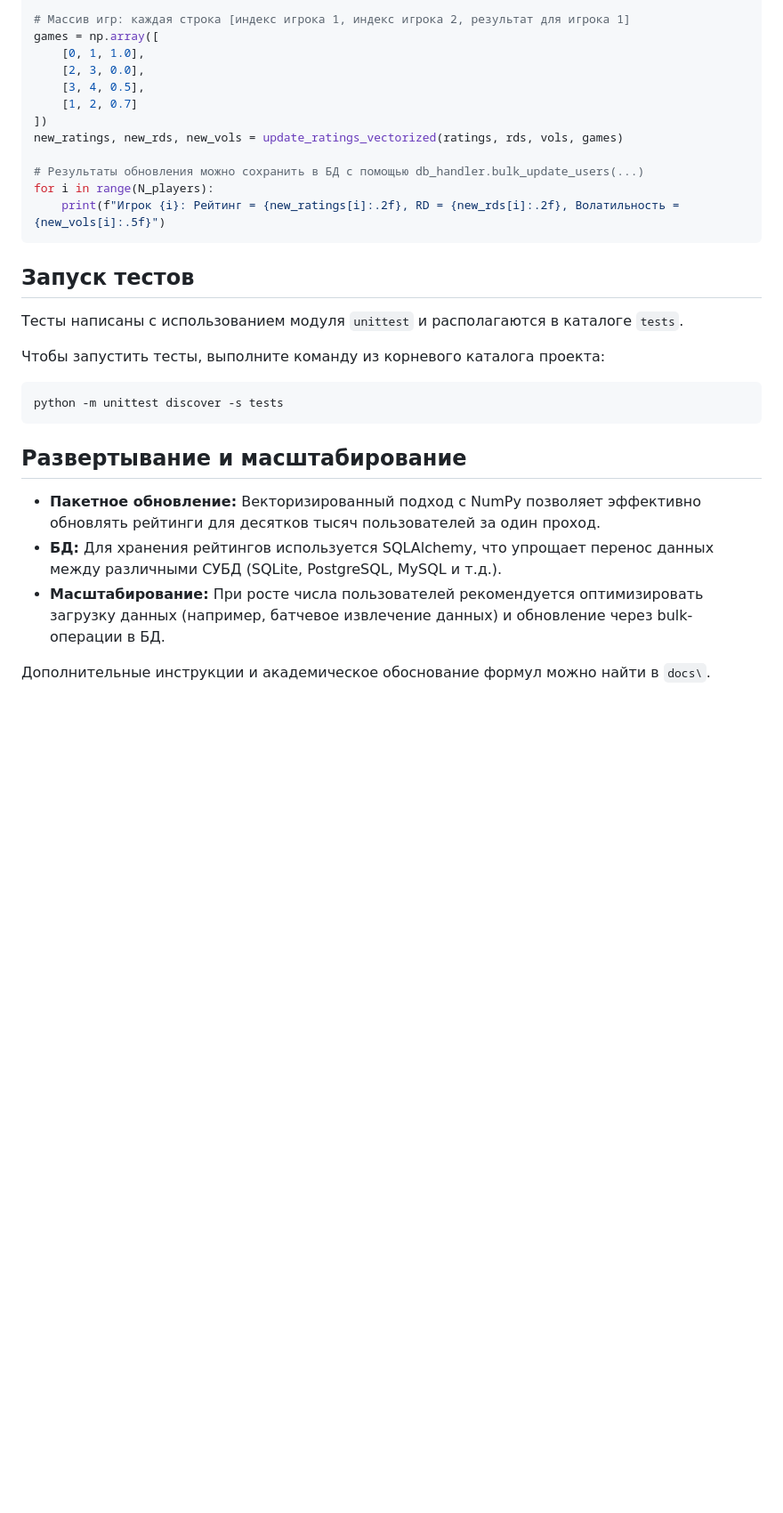
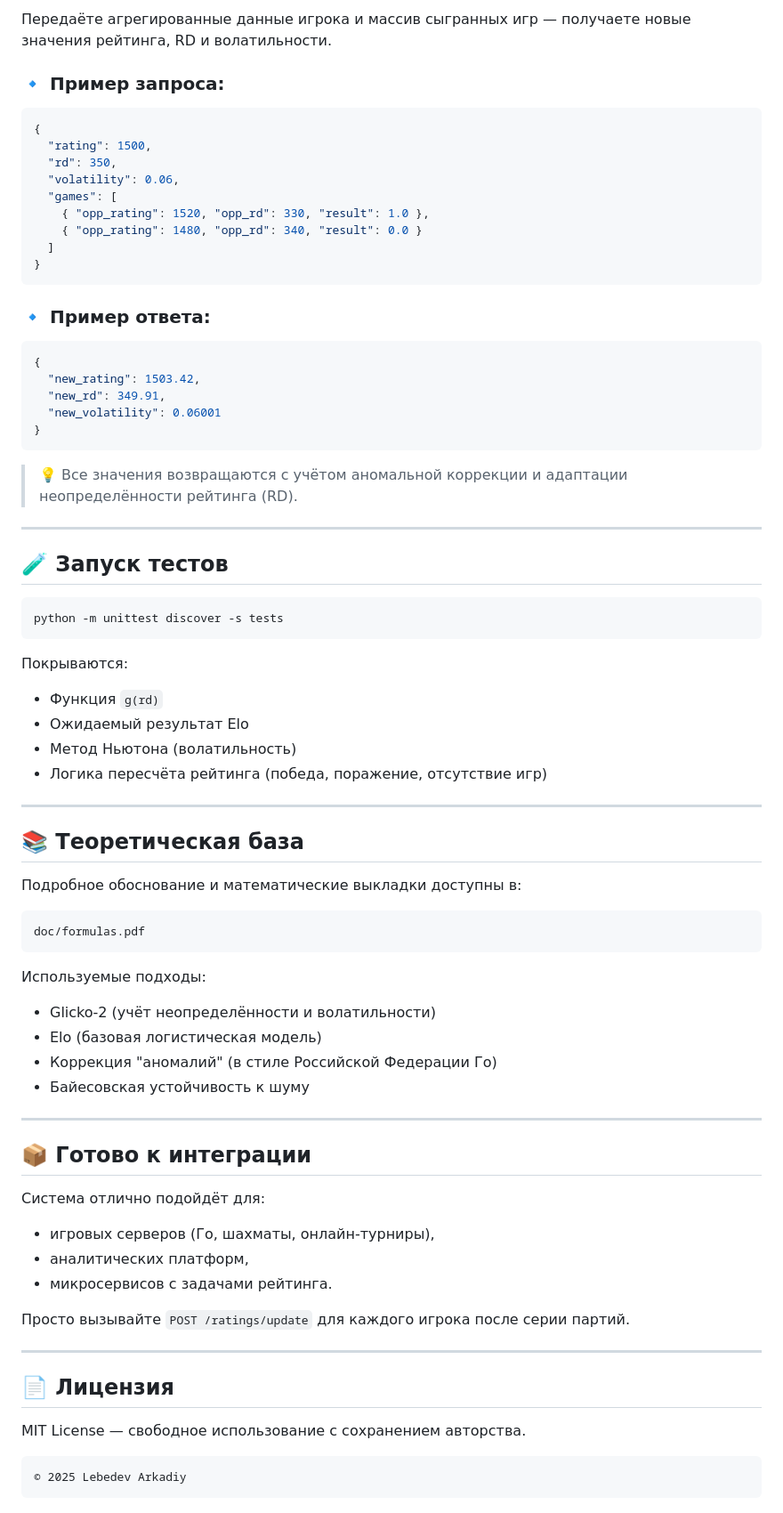
Before and after one commit to IU9-Team-exe/go-rating, a Markdown page: README.md, the part around the change printed below. Shown: that part at 89% size. Drawn GitHub-style; blank space fills up the shorter version.

````diff
--- a/README.md
+++ b/README.md
@@ -73,31 +62,81 @@ vols = np.full(N_players, START_VOLATILITY, dtype=np.float64)
 
-# Массив игр: каждая строка [индекс игрока 1, индекс игрока 2, результат для игрока 1]
-games = np.array([
-    [0, 1, 1.0],
-    [2, 3, 0.0],
-    [3, 4, 0.5],
-    [1, 2, 0.7]
-])
-new_ratings, new_rds, new_vols = update_ratings_vectorized(ratings, rds, vols, games)
+Передаёте агрегированные данные игрока и массив сыгранных игр — получаете новые значения рейтинга, RD и волатильности.
 
-# Результаты обновления можно сохранить в БД с помощью db_handler.bulk_update_users(...)
-for i in range(N_players):
-    print(f"Игрок {i}: Рейтинг = {new_ratings[i]:.2f}, RD = {new_rds[i]:.2f}, Волатильность = {new_vols[i]:.5f}")
+### 🔹 Пример запроса:
+
+```json
+{
+  "rating": 1500,
+  "rd": 350,
+  "volatility": 0.06,
+  "games": [
+    { "opp_rating": 1520, "opp_rd": 330, "result": 1.0 },
+    { "opp_rating": 1480, "opp_rd": 340, "result": 0.0 }
+  ]
+}
 ```
 
-## Запуск тестов
+### 🔹 Пример ответа:
 
-Тесты написаны с использованием модуля `unittest` и располагаются в каталоге `tests`.
+```json
+{
+  "new_rating": 1503.42,
+  "new_rd": 349.91,
+  "new_volatility": 0.06001
+}
+```
 
-Чтобы запустить тесты, выполните команду из корневого каталога проекта:
+> 💡 Все значения возвращаются с учётом аномальной коррекции и адаптации неопределённости рейтинга (RD).
+
+---
+
+## 🧪 Запуск тестов
+
 ```bash
 python -m unittest discover -s tests
 ```
 
-## Развертывание и масштабирование
+Покрываются:
 
-- **Пакетное обновление:** Векторизированный подход с NumPy позволяет эффективно обновлять рейтинги для десятков тысяч пользователей за один проход.
-- **БД:** Для хранения рейтингов используется SQLAlchemy, что упрощает перенос данных между различными СУБД (SQLite, PostgreSQL, MySQL и т.д.).
-- **Масштабирование:** При росте числа пользователей рекомендуется оптимизировать загрузку данных (например, батчевое извлечение данных) и обновление через bulk-операции в БД.
+- Функция `g(rd)`
+- Ожидаемый результат Elo
+- Метод Ньютона (волатильность)
+- Логика пересчёта рейтинга (победа, поражение, отсутствие игр)
 
-Дополнительные инструкции и академическое обоснование формул можно найти в `docs\`.
+---
+
+## 📚 Теоретическая база
+
+Подробное обоснование и математические выкладки доступны в:
+
+```
+doc/formulas.pdf
+```
+
+Используемые подходы:
+- Glicko‑2 (учёт неопределённости и волатильности)
+- Elo (базовая логистическая модель)
+- Коррекция "аномалий" (в стиле Российской Федерации Го)
+- Байесовская устойчивость к шуму
+
+---
+
+## 📦 Готово к интеграции
+
+Система отлично подойдёт для:
+
+- игровых серверов (Го, шахматы, онлайн‑турниры),
+- аналитических платформ,
+- микросервисов с задачами рейтинга.
+
+Просто вызывайте `POST /ratings/update` для каждого игрока после серии партий.
+
+---
+
+## 📄 Лицензия
+
+MIT License — свободное использование с сохранением авторства.
+
+```
+© 2025 Lebedev Arkadiy
+```
````
Also changed, not shown: other parts of README.md (+39 -50 lines).
